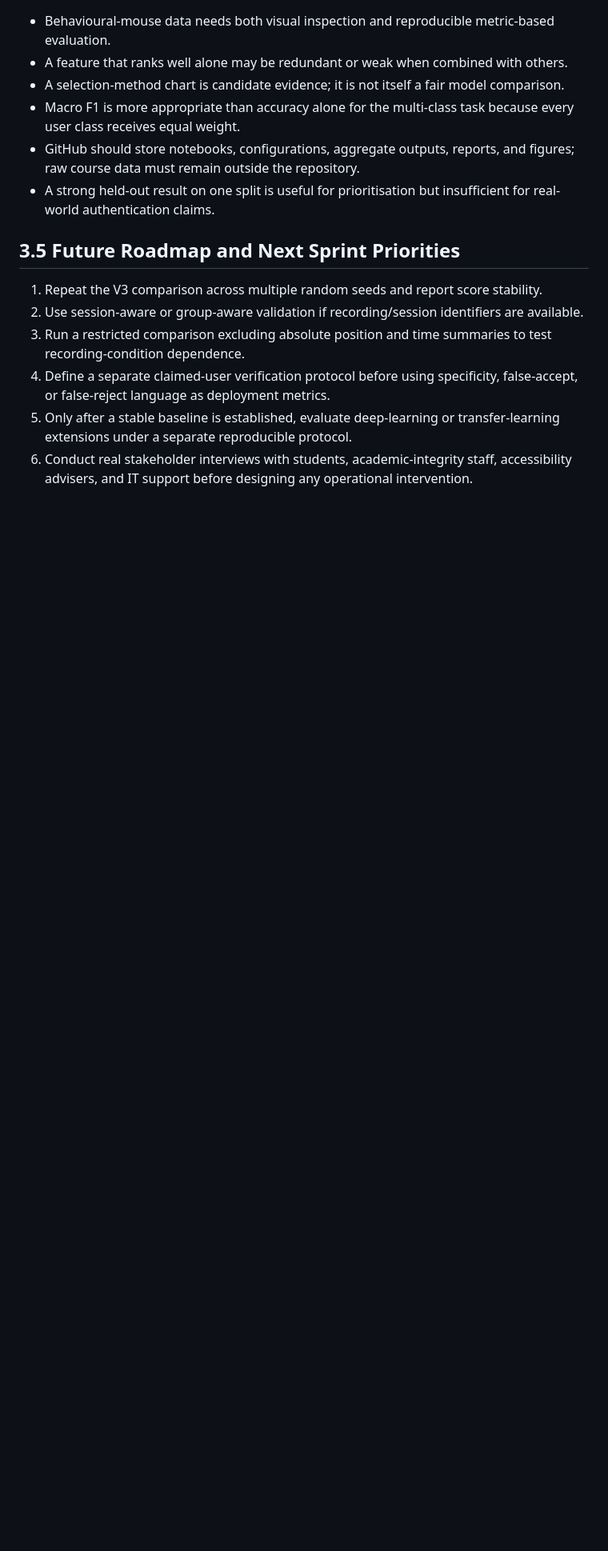
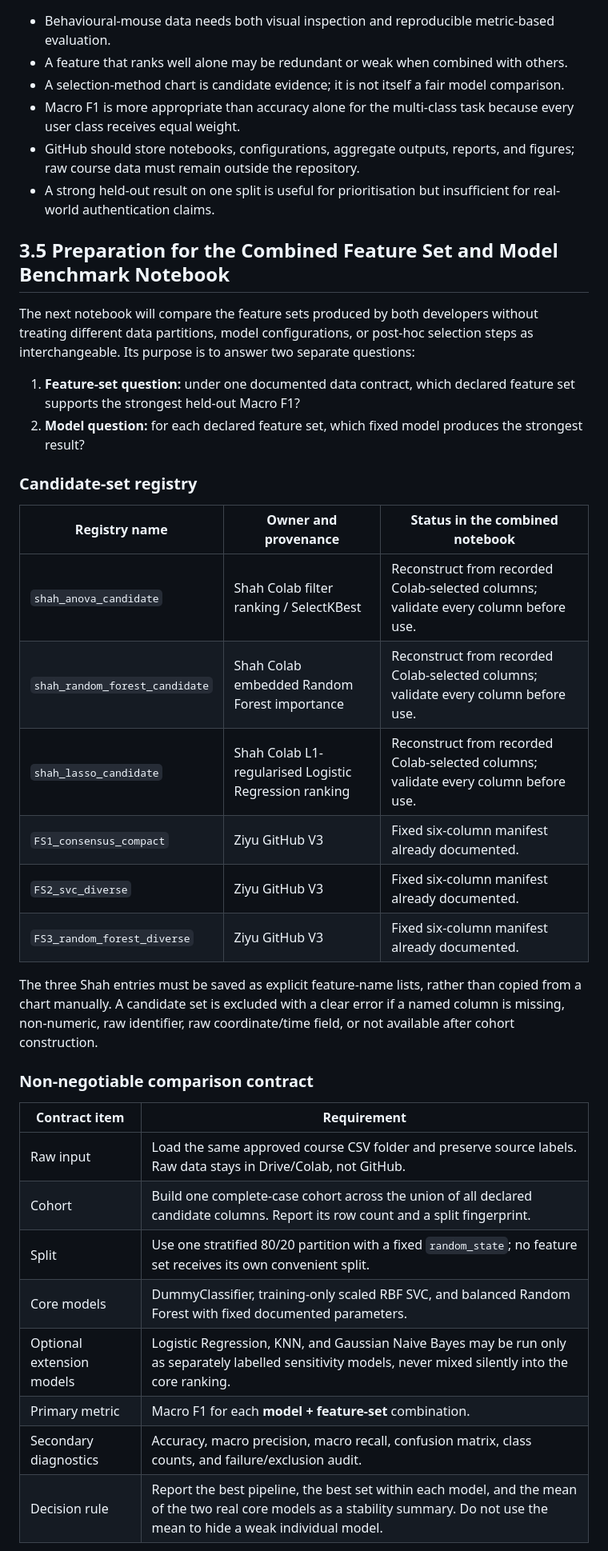
Before and after one commit to ZiyuCao421/26-CP5046-SIN-CAM-TR3-ICT-Project-1-Analysis-and-Design, a Markdown page: V3/docs/05_group2_team_design_portfolio_report.md, the part around one of its changes. Shown at 80% size. GitHub-like rendering; blank space fills up the shorter version.

```diff
--- a/V3/docs/05_group2_team_design_portfolio_report.md
+++ b/V3/docs/05_group2_team_design_portfolio_report.md
@@ -169,11 +185,36 @@ The practical handoff contract was:
 - GitHub should store notebooks, configurations, aggregate outputs, reports, and figures; raw course data must remain outside the repository.
 - A strong held-out result on one split is useful for prioritisation but insufficient for real-world authentication claims.
 
-## 3.5 Future Roadmap and Next Sprint Priorities
+## 3.5 Preparation for the Combined Feature Set and Model Benchmark Notebook
 
-1. Repeat the V3 comparison across multiple random seeds and report score stability.
-2. Use session-aware or group-aware validation if recording/session identifiers are available.
-3. Run a restricted comparison excluding absolute position and time summaries to test recording-condition dependence.
-4. Define a separate claimed-user verification protocol before using specificity, false-accept, or false-reject language as deployment metrics.
-5. Only after a stable baseline is established, evaluate deep-learning or transfer-learning extensions under a separate reproducible protocol.
-6. Conduct real stakeholder interviews with students, academic-integrity staff, accessibility advisers, and IT support before designing any operational intervention.
+The next notebook will compare the feature sets produced by both developers without treating different data partitions, model configurations, or post-hoc selection steps as interchangeable. Its purpose is to answer two separate questions:
+
+1. **Feature-set question:** under one documented data contract, which declared feature set supports the strongest held-out Macro F1?
+2. **Model question:** for each declared feature set, which fixed model produces the strongest result?
+
+### Candidate-set registry
+
+| Registry name | Owner and provenance | Status in the combined notebook |
+|---|---|---|
+| `shah_anova_candidate` | Shah Colab filter ranking / SelectKBest | Reconstruct from recorded Colab-selected columns; validate every column before use. |
+| `shah_random_forest_candidate` | Shah Colab embedded Random Forest importance | Reconstruct from recorded Colab-selected columns; validate every column before use. |
+| `shah_lasso_candidate` | Shah Colab L1-regularised Logistic Regression ranking | Reconstruct from recorded Colab-selected columns; validate every column before use. |
+| `FS1_consensus_compact` | Ziyu GitHub V3 | Fixed six-column manifest already documented. |
+| `FS2_svc_diverse` | Ziyu GitHub V3 | Fixed six-column manifest already documented. |
+| `FS3_random_forest_diverse` | Ziyu GitHub V3 | Fixed six-column manifest already documented. |
+
+The three Shah entries must be saved as explicit feature-name lists, rather than copied from a chart manually. A candidate set is excluded with a clear error if a named column is missing, non-numeric, raw identifier, raw coordinate/time field, or not available after cohort construction.
+
+### Non-negotiable comparison contract
+
+| Contract item | Requirement |
+|---|---|
+| Raw input | Load the same approved course CSV folder and preserve source labels. Raw data stays in Drive/Colab, not GitHub. |
+| Cohort | Build one complete-case cohort across the union of all declared candidate columns. Report its row count and a split fingerprint. |
+| Split | Use one stratified 80/20 partition with a fixed `random_state`; no feature set receives its own convenient split. |
+| Core models | DummyClassifier, training-only scaled RBF SVC, and balanced Random Forest with fixed documented parameters. |
+| Optional extension models | Logistic Regression, KNN, and Gaussian Naive Bayes may be run only as separately labelled sensitivity models, never mixed silently into the core ranking. |
+| Primary metric | Macro F1 for each **model + feature-set** combination. |
+| Secondary diagnostics | Accuracy, macro precision, macro recall, confusion matrix, class counts, and failure/exclusion audit. |
+| Decision rule | Report the best pipeline, the best set within each model, and the mean of the two real core models as a stability summary. Do not use the mean to hide a weak individual model. |
+
```
Also changed, not shown: other parts of V3/docs/05_group2_team_design_portfolio_report.md (+65 -0 lines), V3/docs/assets/shah_lasso_feature_importance.png (added), V3/docs/assets/shah_trajectory_matrix.png (added), V3/docs/assets/ziyu_v3_feature_set_ranking.png (added), V3/docs/assets/ziyu_v3_fs3_random_forest.png (added).
